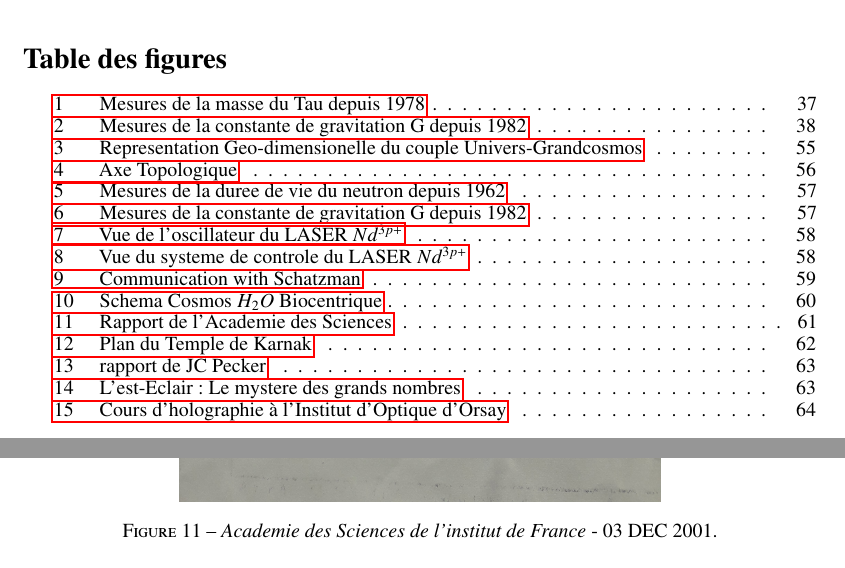
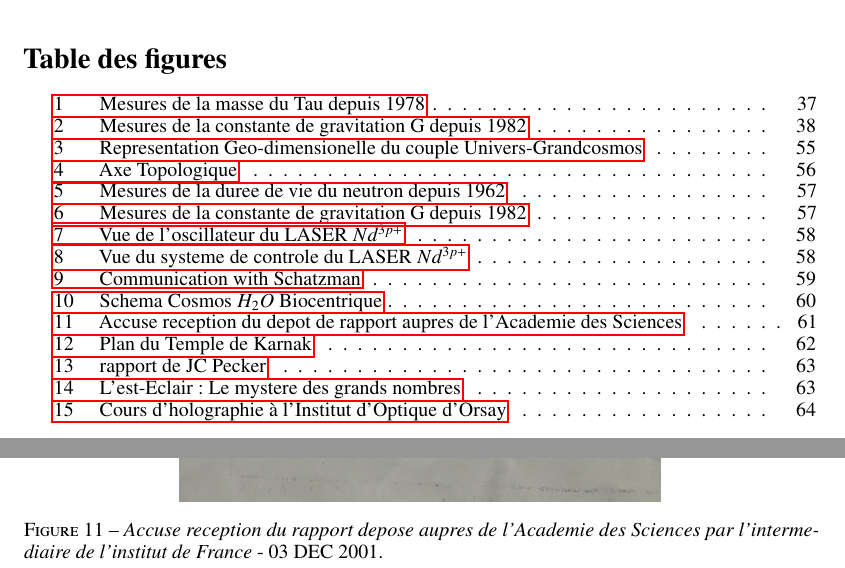
Before and after one commit to hol137/retour-au-cosmos, a LaTeX document (main.tex): two parts of pages 54 and 61 of 64, joined at a grey line, cut so that both start at the same text. Compiled offline with pdfLaTeX.

Commit message:
Update main.tex

```diff
--- a/main.tex
+++ b/main.tex
@@ -1816,12 +1816,8 @@ Petit glossaire des expressions et termes utilisés dans cet essai.
 
 \begin{figure}
 \centering
-%%\includegraphics[width=14.5cm,height=8.6cm]{./figures/Nd3PlusGlassLASER-paper-1973.jpg}
-%\includegraphics[width=8.5cm,height=14.5cm]{./figures/20200418_194011.jpg}
-
 \includegraphics[width=8.5cm,height=14.5cm]{./figures/AcadSciences2001.jpg}
-
-\caption[Rapport de l'Academie des Sciences]{\textit{Academie des Sciences de l'institut de France} - 03 DEC 2001.}
+\caption[Accuse reception du depot de rapport aupres de l'Academie des Sciences]{\textit{Accuse reception du rapport depose aupres de l'Academie des Sciences par l'intermediaire de l'institut de France} - 03 DEC 2001.}
 \label{fig:14:figure14}
 \end{figure}
 
```
Also changed, not shown: main.tex (2 more changed lines).
